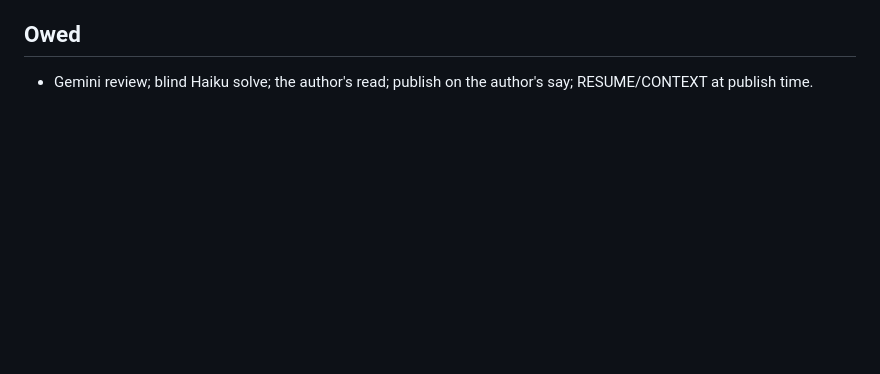
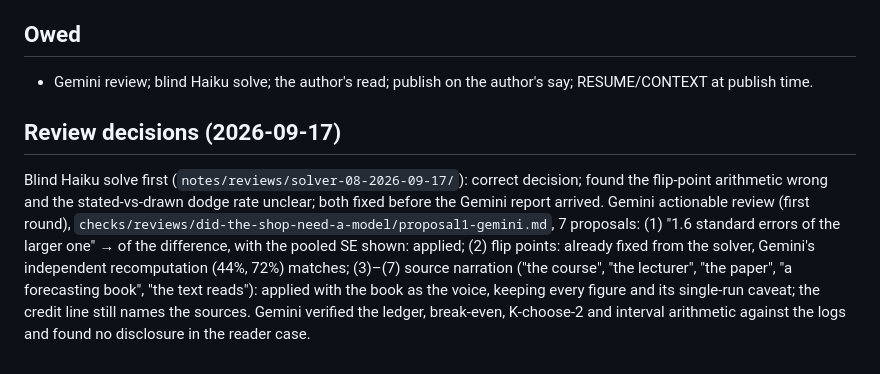
Before and after one commit to AnthonyKot/model-not-code, a Markdown page: notes/chapters/did-the-shop-need-a-model.md, the part around the change. Rendered like a GitHub page; blank space fills up the shorter version.

```diff
--- a/notes/chapters/did-the-shop-need-a-model.md
+++ b/notes/chapters/did-the-shop-need-a-model.md
@@ -46,3 +46,14 @@ InstructGPT's ± has no stated n on p. 3; ts-foundation's "50%" is 0.517 and 0.5
 ## Owed
 
 - Gemini review; blind Haiku solve; the author's read; publish on the author's say; RESUME/CONTEXT at publish time.
+
+## Review decisions (2026-09-17)
+
+Blind Haiku solve first (`notes/reviews/solver-08-2026-09-17/`): correct decision; found the flip-point arithmetic
+wrong and the stated-vs-drawn dodge rate unclear; both fixed before the Gemini report arrived.
+Gemini actionable review (first round), `checks/reviews/did-the-shop-need-a-model/proposal1-gemini.md`, 7 proposals:
+(1) "1.6 standard errors of the larger one" → of the difference, with the pooled SE shown: applied; (2) flip points:
+already fixed from the solver, Gemini's independent recomputation (44%, 72%) matches; (3)–(7) source narration ("the
+course", "the lecturer", "the paper", "a forecasting book", "the text reads"): applied with the book as the voice,
+keeping every figure and its single-run caveat; the credit line still names the sources. Gemini verified the ledger,
+break-even, K-choose-2 and interval arithmetic against the logs and found no disclosure in the reader case.
```
Also changed, not shown: chapters/did-the-shop-need-a-model.md (+7 -7 lines).
